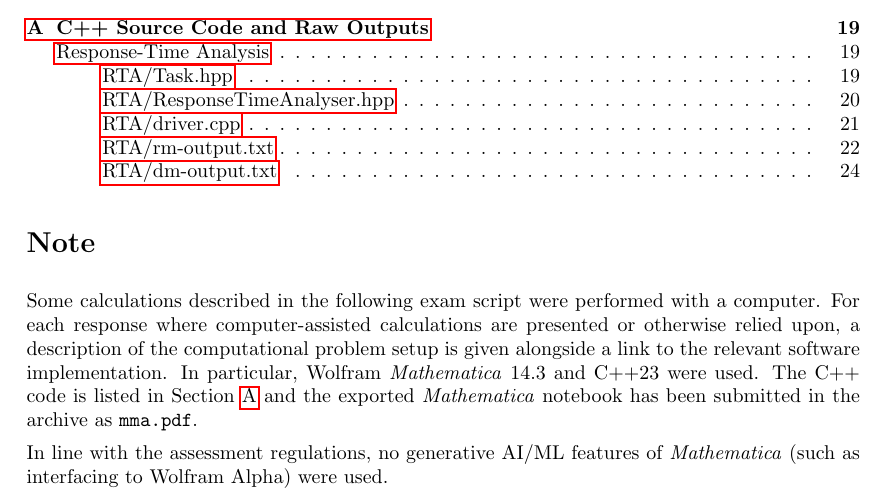
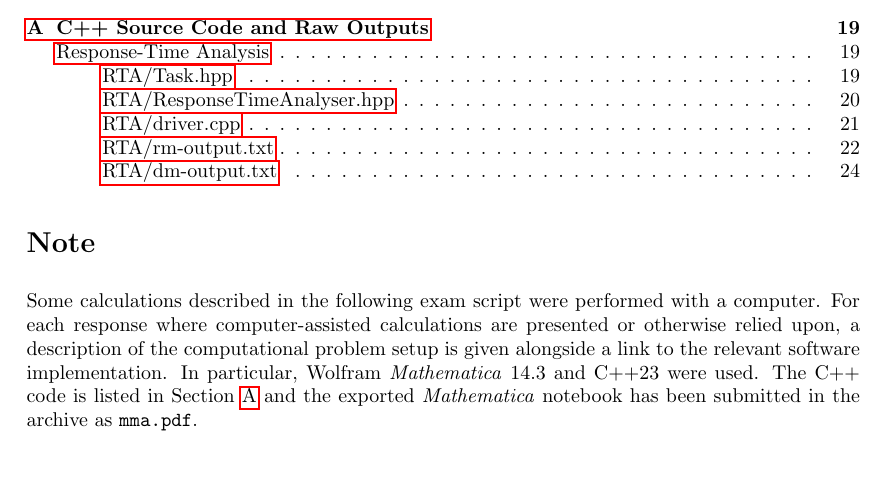
Before and after one commit to oliverdixon/fpga-accelerated-nonograms, a LaTeX document (report/report.tex): part of page 1 of 24, cut so that both start at the same text, the shorter picture padded with empty space. Compiled offline with pdfLaTeX.

Commit message:
Removed confusing GenAI note

```diff
--- a/report/report.tex
+++ b/report/report.tex
@@ -116,9 +116,6 @@ given alongside a link to the relevant software implementation. In particular,
 Wolfram \emph{Mathematica} 14.3 and C++23 were used. The C++ code is listed in
 \Cref{sec:cpp} and the exported \emph{Mathematica} notebook has been submitted
 in the archive as \texttt{mma.pdf}.
-
-In line with the assessment regulations, no generative AI/ML features of
-\emph{Mathematica} (such as interfacing to Wolfram Alpha) were used.
 
 \section{Embedded Systems Design}
 \subsection{Question 1}
```
